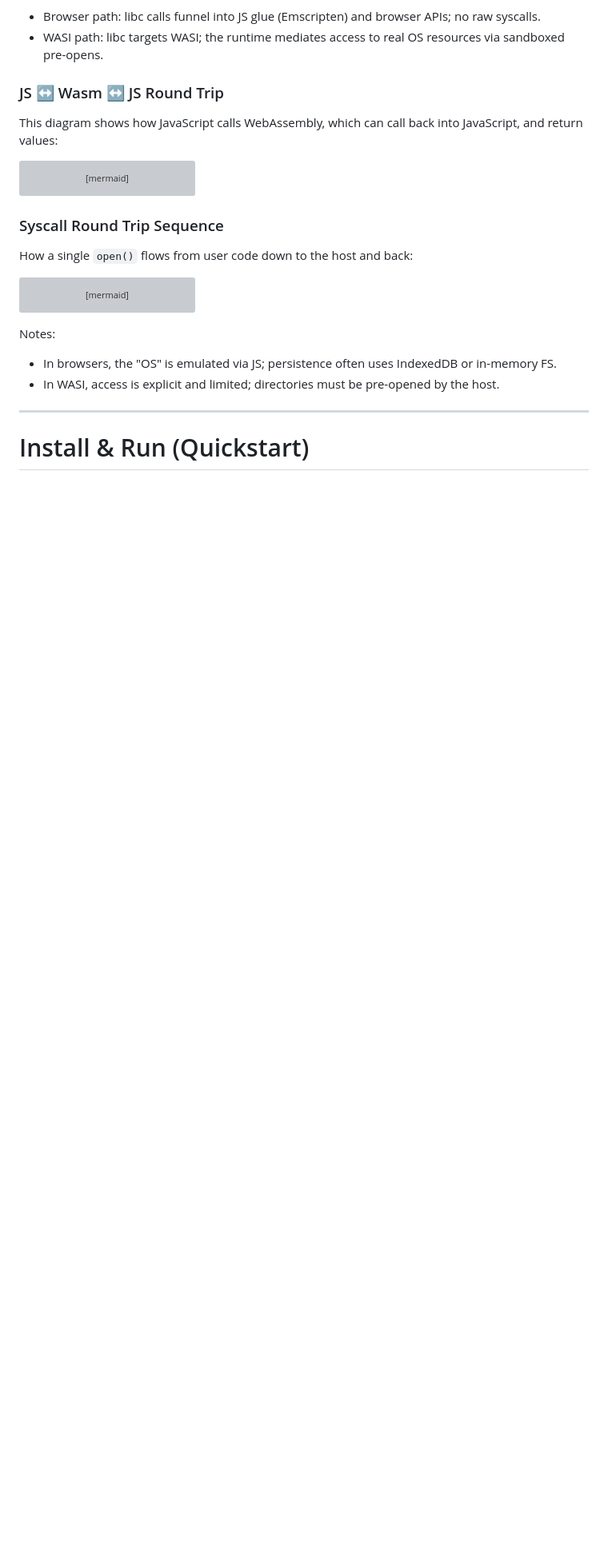
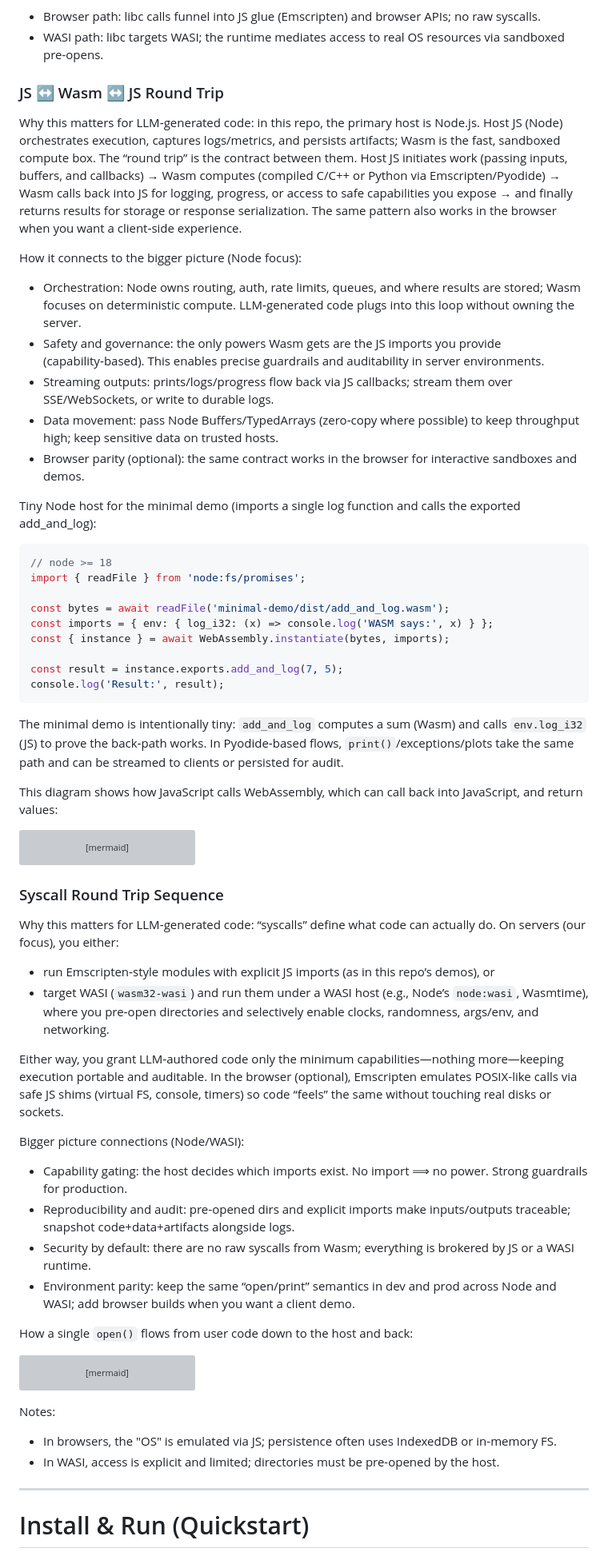
Before and after one commit to brisacoder/llm-code-on-web-part1, a Markdown page: README.md, the part around one of its changes. Shown at 80% size. GitHub-like rendering; blank space fills up the shorter version; grey boxes are pictures that could not be loaded.

````diff
--- a/README.md
+++ b/README.md
@@ -156,6 +156,31 @@ Key takeaways:
 
 ### JS ↔ Wasm ↔ JS Round Trip
 
+Why this matters for LLM‑generated code: in this repo, the primary host is Node.js. Host JS (Node) orchestrates execution, captures logs/metrics, and persists artifacts; Wasm is the fast, sandboxed compute box. The “round trip” is the contract between them. Host JS initiates work (passing inputs, buffers, and callbacks) → Wasm computes (compiled C/C++ or Python via Emscripten/Pyodide) → Wasm calls back into JS for logging, progress, or access to safe capabilities you expose → and finally returns results for storage or response serialization. The same pattern also works in the browser when you want a client‑side experience.
+
+How it connects to the bigger picture (Node focus):
+- Orchestration: Node owns routing, auth, rate limits, queues, and where results are stored; Wasm focuses on deterministic compute. LLM‑generated code plugs into this loop without owning the server.
+- Safety and governance: the only powers Wasm gets are the JS imports you provide (capability‑based). This enables precise guardrails and auditability in server environments.
+- Streaming outputs: prints/logs/progress flow back via JS callbacks; stream them over SSE/WebSockets, or write to durable logs.
+- Data movement: pass Node Buffers/TypedArrays (zero‑copy where possible) to keep throughput high; keep sensitive data on trusted hosts.
+- Browser parity (optional): the same contract works in the browser for interactive sandboxes and demos.
+
+Tiny Node host for the minimal demo (imports a single log function and calls the exported add_and_log):
+
+```javascript
+// node >= 18
+import { readFile } from 'node:fs/promises';
+
+const bytes = await readFile('minimal-demo/dist/add_and_log.wasm');
+const imports = { env: { log_i32: (x) => console.log('WASM says:', x) } };
+const { instance } = await WebAssembly.instantiate(bytes, imports);
+
+const result = instance.exports.add_and_log(7, 5);
+console.log('Result:', result);
+```
+
+The minimal demo is intentionally tiny: `add_and_log` computes a sum (Wasm) and calls `env.log_i32` (JS) to prove the back‑path works. In Pyodide‑based flows, `print()`/exceptions/plots take the same path and can be streamed to clients or persisted for audit.
+
 This diagram shows how JavaScript calls WebAssembly, which can call back into JavaScript, and return values:
 
 ```mermaid
@@ -186,6 +211,18 @@ sequenceDiagram
 ```
 
 ### Syscall Round Trip Sequence
+
+Why this matters for LLM‑generated code: “syscalls” define what code can actually do. On servers (our focus), you either:
+- run Emscripten‑style modules with explicit JS imports (as in this repo’s demos), or
+- target WASI (`wasm32-wasi`) and run them under a WASI host (e.g., Node’s `node:wasi`, Wasmtime), where you pre‑open directories and selectively enable clocks, randomness, args/env, and networking.
+
+Either way, you grant LLM‑authored code only the minimum capabilities—nothing more—keeping execution portable and auditable. In the browser (optional), Emscripten emulates POSIX‑like calls via safe JS shims (virtual FS, console, timers) so code “feels” the same without touching real disks or sockets.
+
+Bigger picture connections (Node/WASI):
+- Capability gating: the host decides which imports exist. No import ⟹ no power. Strong guardrails for production.
+- Reproducibility and audit: pre‑opened dirs and explicit imports make inputs/outputs traceable; snapshot code+data+artifacts alongside logs.
+- Security by default: there are no raw syscalls from Wasm; everything is brokered by JS or a WASI runtime.
+- Environment parity: keep the same “open/print” semantics in dev and prod across Node and WASI; add browser builds when you want a client demo.
 
 How a single `open()` flows from user code down to the host and back:
 
````
Also changed, not shown: other parts of README.md (+39 -23 lines), intro_to_wasm.md (deleted, +0 -213 lines).
